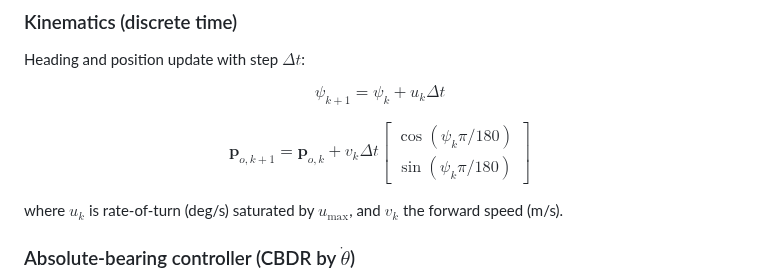
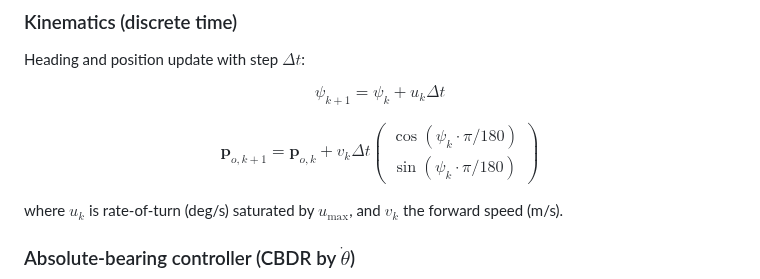
Before and after one commit to re1983/Angular-obstacle-avoidance, a Markdown page: Angle-Only-Collision-Avoidance.md, the part around the change. Drawn GitHub-style.

Commit message:
Fix matrix rendering: use pmatrix and explicit multiplication

```diff
--- a/Angle-Only-Collision-Avoidance.md
+++ b/Angle-Only-Collision-Avoidance.md
@@ -64,7 +64,11 @@ $$
 $$
 
 $$
-\mathbf{p}_{o,k+1} = \mathbf{p}_{o,k} + v_k \Delta t \begin{bmatrix} \cos(\psi_k \pi/180) \\ \sin(\psi_k \pi/180) \end{bmatrix}
+\mathbf{p}_{o,k+1} = \mathbf{p}_{o,k} + v_k \Delta t
+\begin{pmatrix}
+\cos(\psi_k \cdot \pi/180) \\
+\sin(\psi_k \cdot \pi/180)
+\end{pmatrix}
 $$
 
 where $u_k$ is rate-of-turn (deg/s) saturated by $u_{\text{max}}$, and $v_k$ the forward speed (m/s).
```
